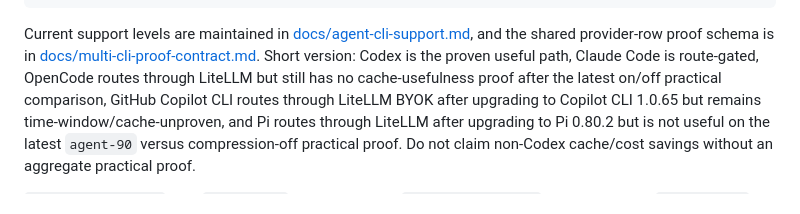
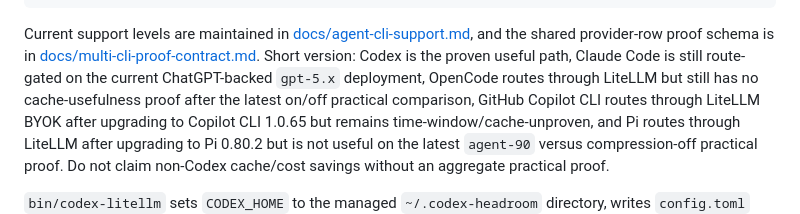
Before and after one commit to pankaj28843/litellm-proxy-headroom, a Markdown page: README.md, the part around the change. Drawn GitHub-style.

Commit message:
Refresh Claude route-gated evidence

```diff
--- a/README.md
+++ b/README.md
@@ -299,7 +299,8 @@ Current support levels are maintained in
 [docs/agent-cli-support.md](docs/agent-cli-support.md), and the shared
 provider-row proof schema is in
 [docs/multi-cli-proof-contract.md](docs/multi-cli-proof-contract.md). Short
-version: Codex is the proven useful path, Claude Code is route-gated, OpenCode
+version: Codex is the proven useful path, Claude Code is still route-gated on
+the current ChatGPT-backed `gpt-5.x` deployment, OpenCode
 routes through LiteLLM but still has no cache-usefulness proof after the latest
 on/off practical comparison, GitHub Copilot CLI routes through LiteLLM BYOK
 after upgrading to Copilot CLI 1.0.65 but remains time-window/cache-unproven,
```
Also changed, not shown: docs/agent-cli-support.md (+1 -1 lines), docs/multi-cli-proof-contract.md (+2 -2 lines).
